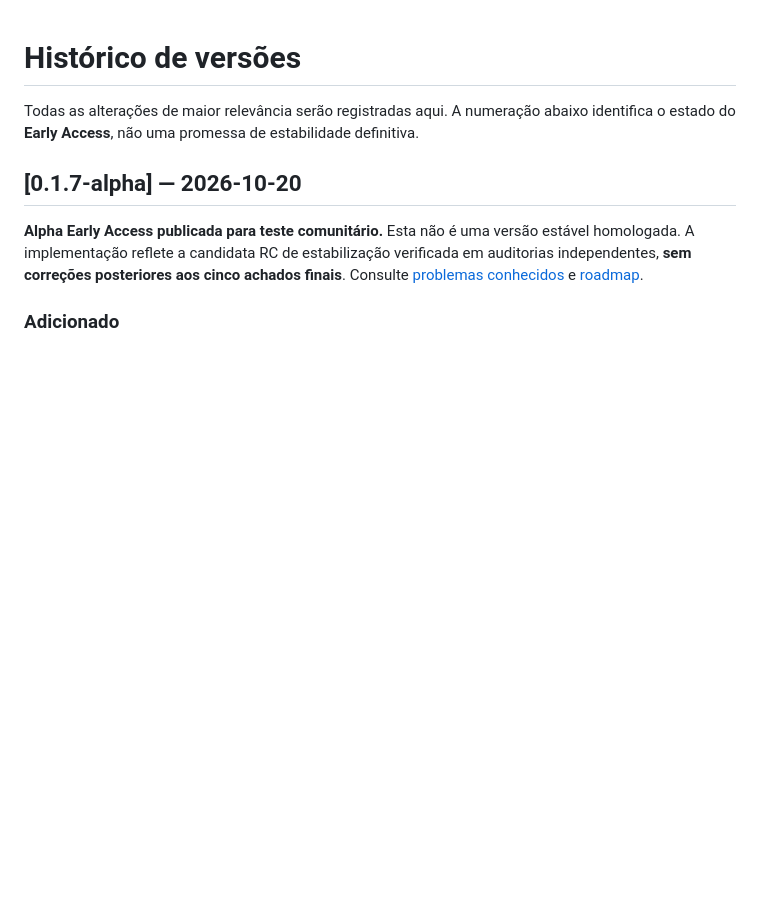
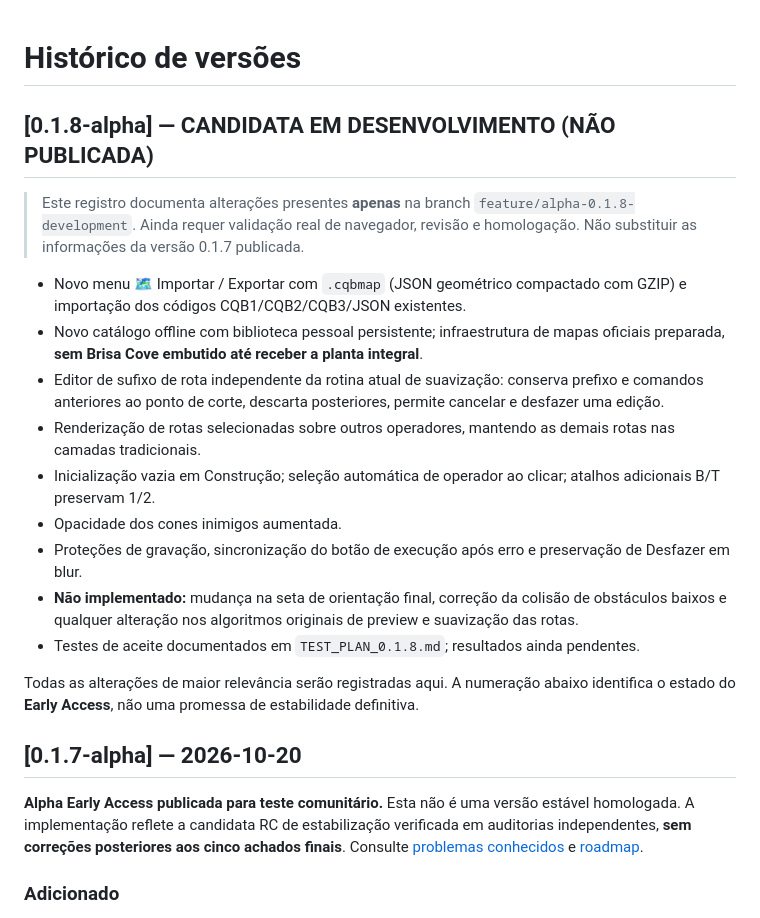
Before and after one commit to darksource32/CQB-Planner, a Markdown page: CHANGELOG.md, the part around the change. GitHub-like rendering; blank space fills up the shorter version.

Commit message:
docs(0.1.8): mark development changelog as unpublished

```diff
--- a/CHANGELOG.md
+++ b/CHANGELOG.md
@@ -1,4 +1,19 @@
 # Histórico de versões
+
+## [0.1.8-alpha] — CANDIDATA EM DESENVOLVIMENTO (NÃO PUBLICADA)
+
+> Este registro documenta alterações presentes **apenas** na branch `feature/alpha-0.1.8-development`. Ainda requer validação real de navegador, revisão e homologação. Não substituir as informações da versão 0.1.7 publicada.
+
+- Novo menu 🗺️ Importar / Exportar com `.cqbmap` (JSON geométrico compactado com GZIP) e importação dos códigos CQB1/CQB2/CQB3/JSON existentes.
+- Novo catálogo offline com biblioteca pessoal persistente; infraestrutura de mapas oficiais preparada, **sem Brisa Cove embutido até receber a planta integral**.
+- Editor de sufixo de rota independente da rotina atual de suavização: conserva prefixo e comandos anteriores ao ponto de corte, descarta posteriores, permite cancelar e desfazer uma edição.
+- Renderização de rotas selecionadas sobre outros operadores, mantendo as demais rotas nas camadas tradicionais.
+- Inicialização vazia em Construção; seleção automática de operador ao clicar; atalhos adicionais B/T preservam 1/2.
+- Opacidade dos cones inimigos aumentada.
+- Proteções de gravação, sincronização do botão de execução após erro e preservação de Desfazer em blur.
+- **Não implementado:** mudança na seta de orientação final, correção da colisão de obstáculos baixos e qualquer alteração nos algoritmos originais de preview e suavização das rotas.
+- Testes de aceite documentados em `TEST_PLAN_0.1.8.md`; resultados ainda pendentes.
+
 
 Todas as alterações de maior relevância serão registradas aqui. A numeração abaixo identifica o estado do **Early Access**, não uma promessa de estabilidade definitiva.
 
```
